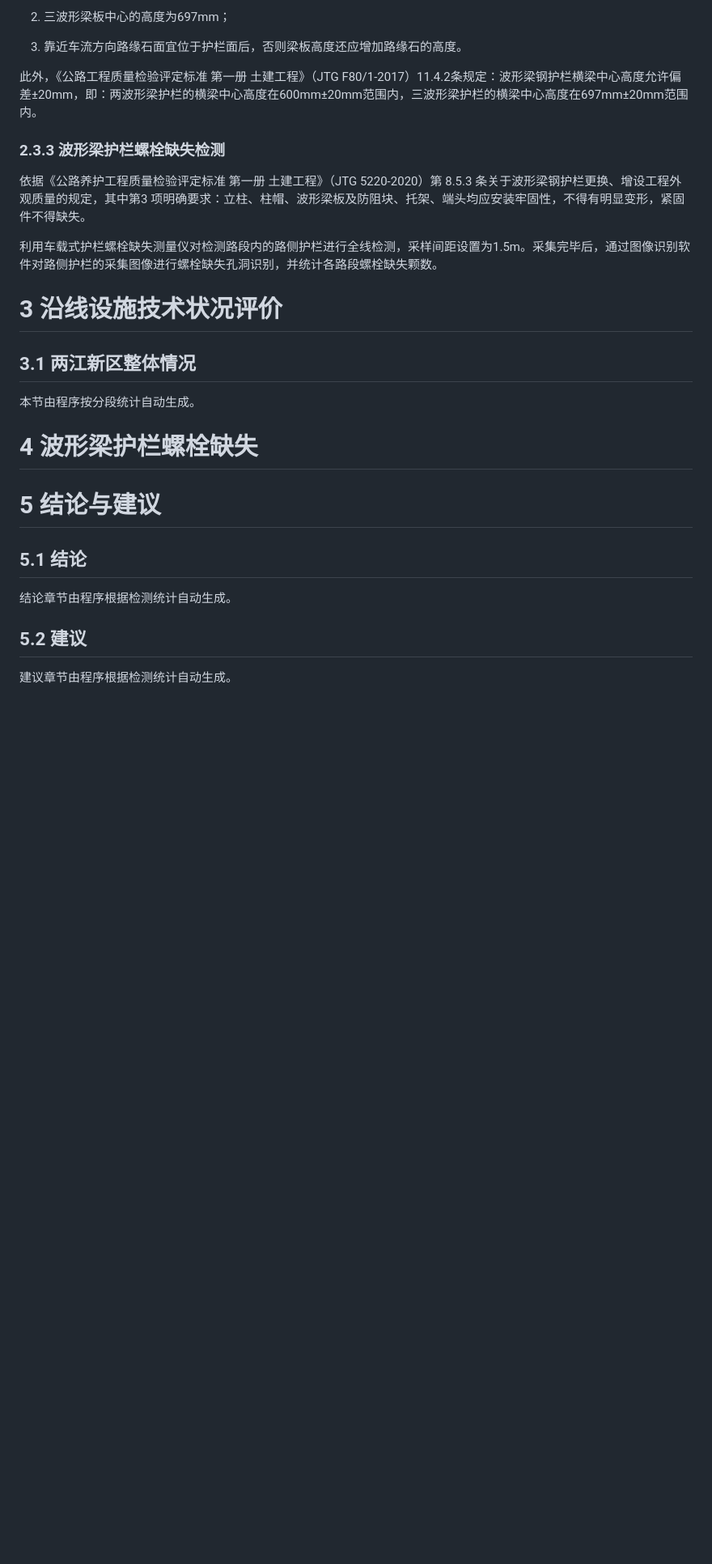
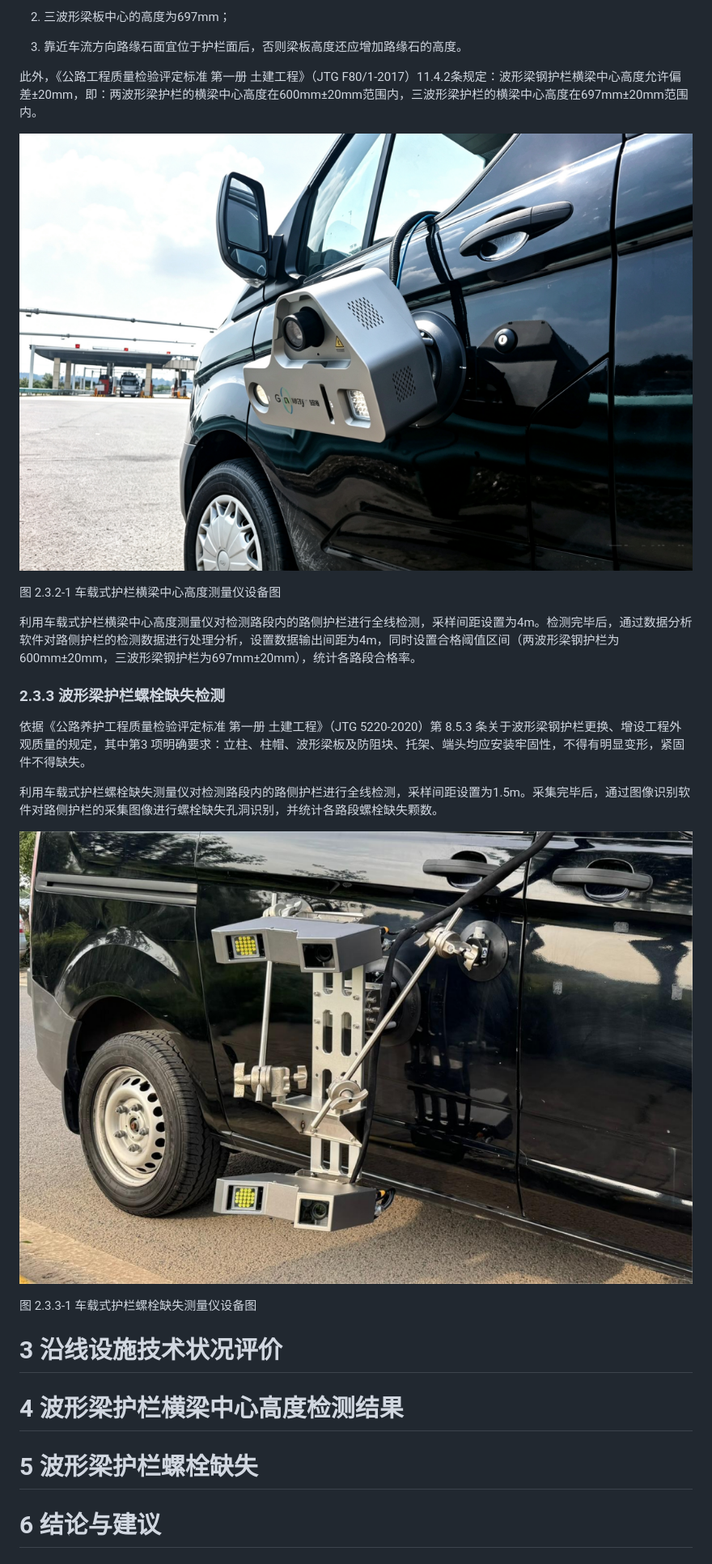
Before and after one commit to huping578-collab/report-generator, a Markdown page: templates/重庆项目报告模板.md, the part around the change printed below. Shown: that part at 81% size. GitHub-like rendering; pictures changed too: templates/assets/bolt-device.png (added), templates/assets/height-device.png (added); blank space fills up the shorter version.

```diff
--- a/templates/重庆项目报告模板.md
+++ b/templates/重庆项目报告模板.md
@@ -205,34 +211,34 @@ i₀ —— 沿线设施损坏类型总数，取 3。
 
 此外，《公路工程质量检验评定标准 第一册 土建工程》（JTG F80/1-2017）11.4.2条规定：波形梁钢护栏横梁中心高度允许偏差±20mm，即：两波形梁护栏的横梁中心高度在600mm±20mm范围内，三波形梁护栏的横梁中心高度在697mm±20mm范围内。
 
+![车载式护栏横梁中心高度测量仪设备图](assets/height-device.png)
+
+图 2.3.2-1 车载式护栏横梁中心高度测量仪设备图
+
+利用车载式护栏横梁中心高度测量仪对检测路段内的路侧护栏进行全线检测，采样间距设置为4m。检测完毕后，通过数据分析软件对路侧护栏的检测数据进行处理分析，设置数据输出间距为4m，同时设置合格阈值区间（两波形梁钢护栏为600mm±20mm，三波形梁钢护栏为697mm±20mm），统计各路段合格率。
+
 ### 2.3.3 波形梁护栏螺栓缺失检测
 
 依据《公路养护工程质量检验评定标准 第一册 土建工程》（JTG 5220-2020）第 8.5.3 条关于波形梁钢护栏更换、增设工程外观质量的规定，其中第3 项明确要求：立柱、柱帽、波形梁板及防阻块、托架、端头均应安装牢固性，不得有明显变形，紧固件不得缺失。
 
 利用车载式护栏螺栓缺失测量仪对检测路段内的路侧护栏进行全线检测，采样间距设置为1.5m。采集完毕后，通过图像识别软件对路侧护栏的采集图像进行螺栓缺失孔洞识别，并统计各路段螺栓缺失颗数。
 
+![车载式护栏螺栓缺失测量仪设备图](assets/bolt-device.png)
+
+图 2.3.3-1 车载式护栏螺栓缺失测量仪设备图
+
 # 3 沿线设施技术状况评价
-
-## 3.1 两江新区整体情况
-
-本节由程序按分段统计自动生成。
 
 <!-- inject:tci -->
 
+# 4 波形梁护栏横梁中心高度检测结果
+
 <!-- inject:height -->
 
-# 4 波形梁护栏螺栓缺失
+# 5 波形梁护栏螺栓缺失
 
 <!-- inject:bolt -->
 
-# 5 结论与建议
+# 6 结论与建议
 
 <!-- inject:conclusion -->
-
-## 5.1 结论
-
-结论章节由程序根据检测统计自动生成。
-
-## 5.2 建议
-
-建议章节由程序根据检测统计自动生成。
```
Also changed, not shown: other parts of templates/重庆项目报告模板.md (+18 -12 lines), reviews/final.md (added, +82 -0 lines), reviews/r13-final.md (added, +102 -0 lines), reviews/visual-compare.md (added, +70 -0 lines), 6 other files.
